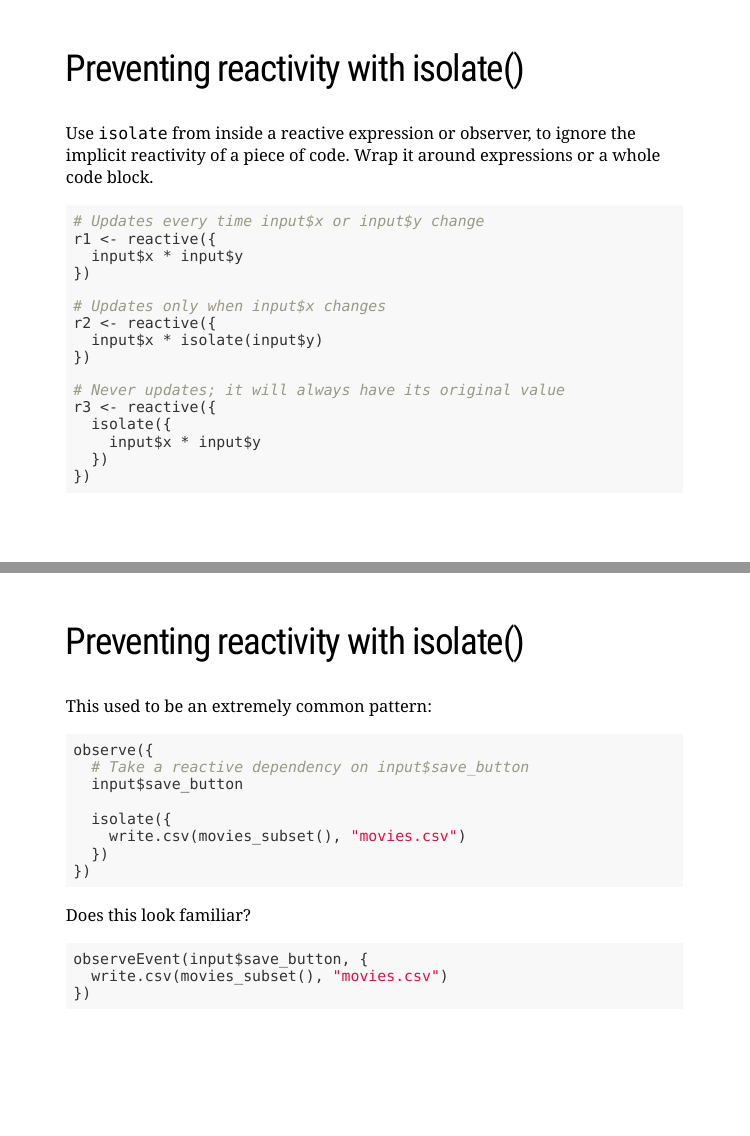
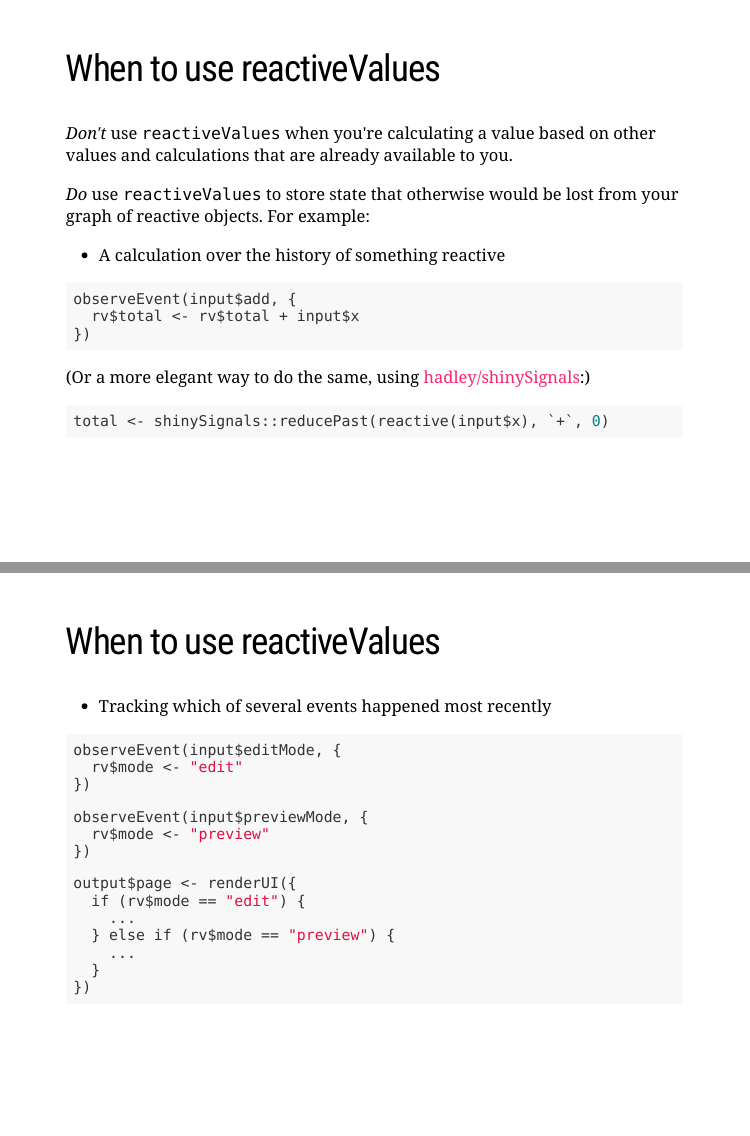
Before and after one commit to jcheng5/rstudio2017-shiny-workshop, an R Markdown document (slides/adv-react.Rmd): pages 16 and 17 of 29 before the commit and pages 16 and 17 of 32 after it, joined at a grey line. The pictures show the slides in the output file slides/adv-react.html that the author committed with the source; the slides are laid out offline by our stand-in for remark.js, each with all of its steps uncovered, in fonts that may differ from those the slides ask for, and without slide numbers, shadows or browser add-ons; a font, style sheet, LaTeX package, included part or bibliography that could not be used is replaced or left out.

Commit message:
Couple more examples

````diff
--- a/slides/adv-react.Rmd
+++ b/slides/adv-react.Rmd
@@ -282,3 +282,40 @@ output$value <- renderText({
 
 ---
 
+## When to use reactiveValues
+
+_Don't_ use `reactiveValues` when you're calculating a value based on other values and calculations that are already available to you.
+
+_Do_ use `reactiveValues` to store state that otherwise would be lost from your graph of reactive objects. For example:
+
+- A calculation over the history of something reactive
+```{r eval=FALSE}
+observeEvent(input$add, {
+  rv$total <- rv$total + input$x
+})
+```
+
+(Or a more elegant way to do the same, using [hadley/shinySignals](https://github.com/hadley/shinySignals):)
+
+```{r eval=FALSE}
+total <- shinySignals::reducePast(reactive(input$x), `+`, 0)
+```
+
+---
+
+## When to use reactiveValues
+
+- Tracking which of several events happened most recently
+```{r eval=FALSE}
+observeEvent(input$editMode, {
+  rv$mode <- "edit"
+})
+
+observeEvent(input$previewMode, {
+  rv$mode <- "preview"
+})
+
+output$page <- renderUI({
+  if (rv$mode == "edit") {
+    ...
+  } else if (rv$mode == "preview") {
````
Also changed, not shown: slides/adv-react.html, slides/adv-react.Rmd (29 more changed lines).
